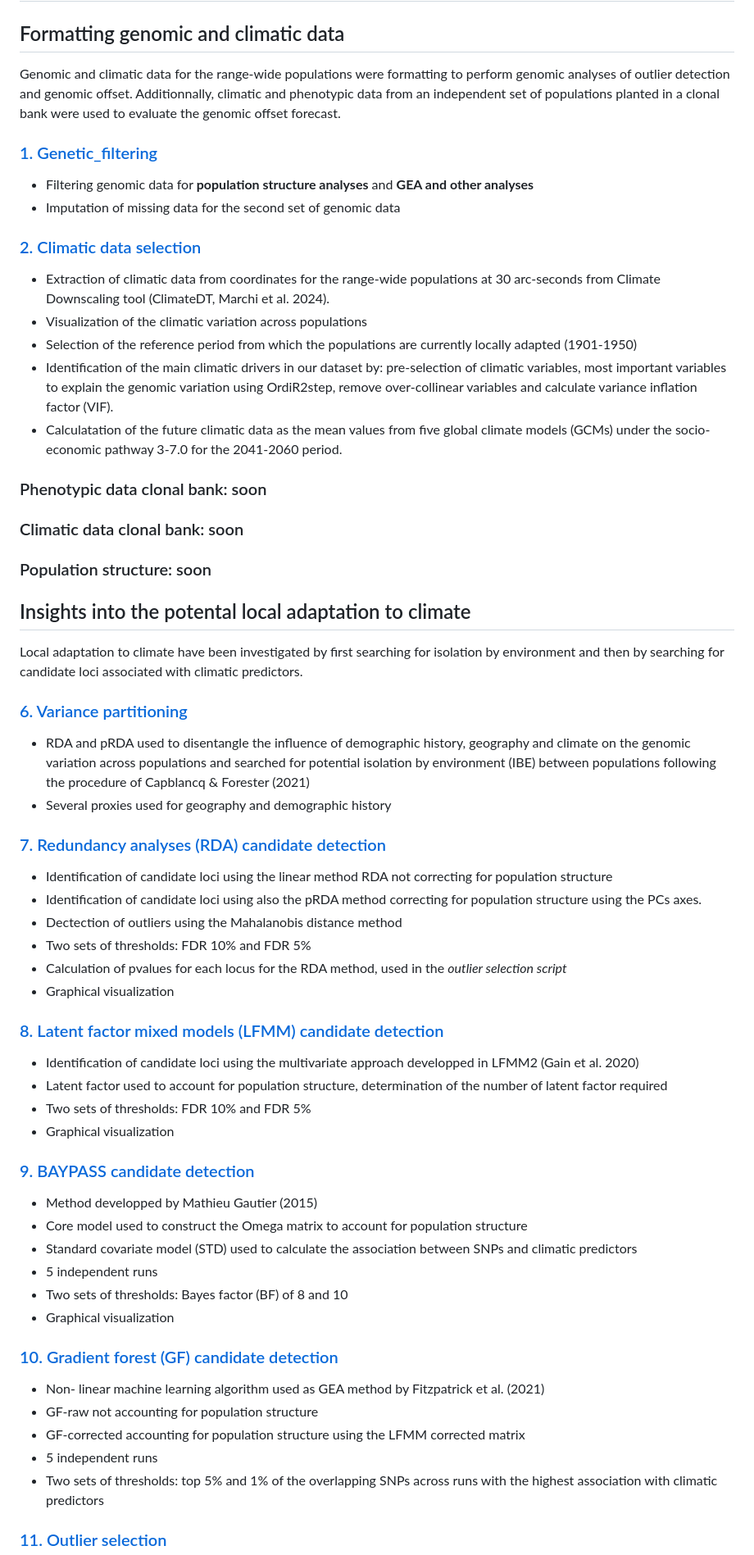
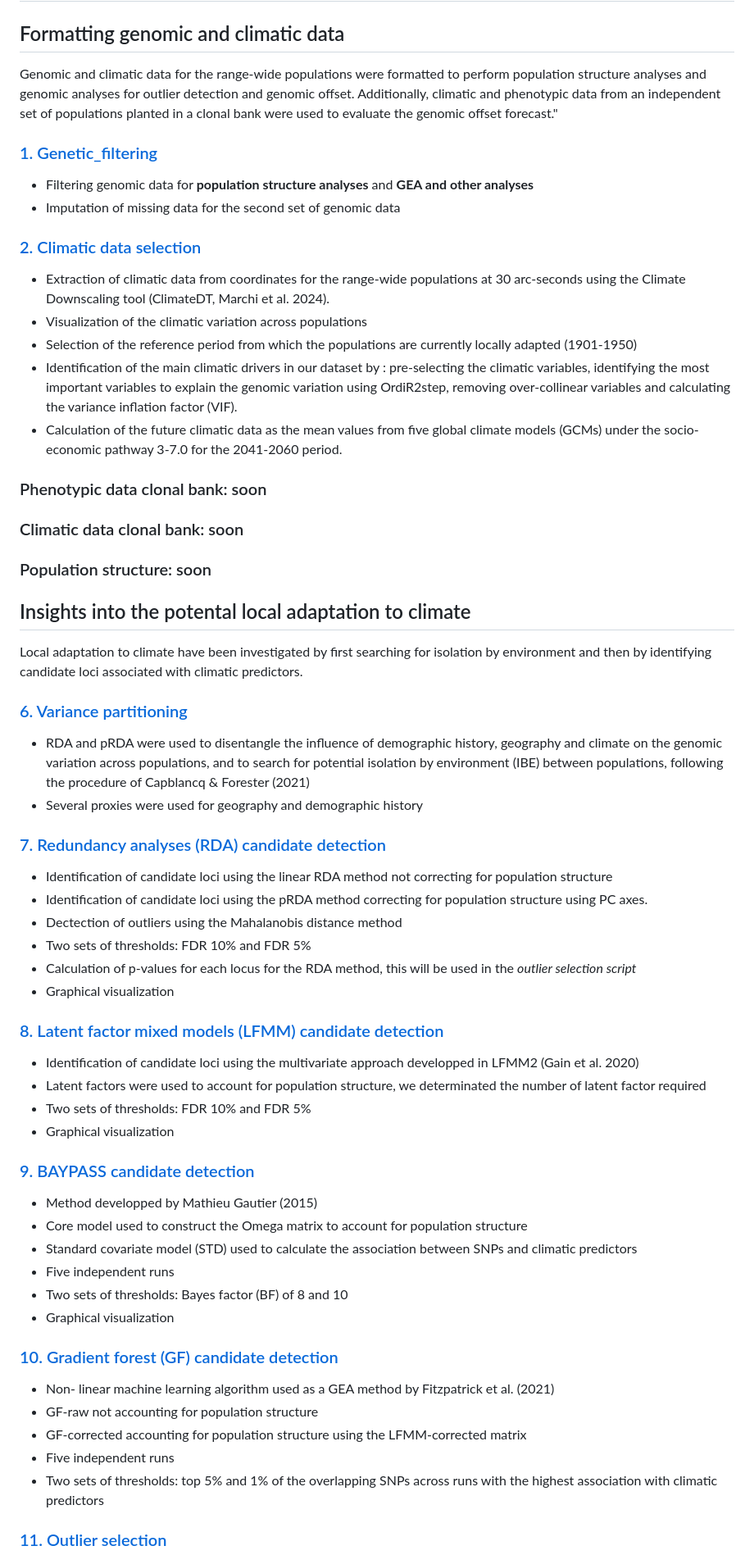
Before and after one commit to Thomas-Francisco/Genomic-signatures-of-mal-adaptation-to-climate-in-English-Yew, a Markdown page: README.md, the part around one of its changes. Shown at 82% size. Rendered like a GitHub page.

```diff
--- a/README.md
+++ b/README.md
@@ -5,7 +5,7 @@ English yew is a long-lived tree widely distributed in Europe from sea level up
 
 ## Formatting genomic and climatic data
 
-Genomic and climatic data for the range-wide populations were formatting to perform genomic analyses of outlier detection and genomic offset. Additionnally, climatic and phenotypic data from an independent set of populations planted in a clonal bank were used to evaluate the genomic offset forecast.
+Genomic and climatic data for the range-wide populations were formatted to perform population structure analyses and genomic analyses for outlier detection and genomic offset. Additionally, climatic and phenotypic data from an independent set of populations planted in a clonal bank were used to evaluate the genomic offset forecast."
 
 ### [1. Genetic_filtering](https://thomas-francisco.github.io/Genomic-signatures-of-mal-adaptation-to-climate-in-English-Yew/HTML/Genetic_filtering.html)
 
@@ -14,11 +14,11 @@ Genomic and climatic data for the range-wide populations were formatting to perf
 
 ### [2. Climatic data selection](https://thomas-francisco.github.io/Genomic-signatures-of-mal-adaptation-to-climate-in-English-Yew/HTML/Climatic_data.html)
 
-- Extraction of climatic data from coordinates for the range-wide populations at 30 arc-seconds from Climate Downscaling tool (ClimateDT, Marchi et al. 2024).
+- Extraction of climatic data from coordinates for the range-wide populations at 30 arc-seconds using the Climate Downscaling tool (ClimateDT, Marchi et al. 2024).
 - Visualization of the climatic variation across populations
 - Selection of the reference period from which the populations are currently locally adapted (1901-1950)
-- Identification of the main climatic drivers in our dataset by: pre-selection of climatic variables, most important variables to explain the genomic variation using OrdiR2step, remove over-collinear variables and calculate variance inflation factor (VIF).
-- Calculatation of the future climatic data as the mean values from five global climate models (GCMs) under the socio-economic pathway 3-7.0 for the 2041-2060 period.
+- Identification of the main climatic drivers in our dataset by : pre-selecting the climatic variables, identifying the most important variables to explain the genomic variation using OrdiR2step, removing over-collinear variables and calculating the variance inflation factor (VIF).
+- Calculation of the future climatic data as the mean values from five global climate models (GCMs) under the socio-economic pathway 3-7.0 for the 2041-2060 period.
 
 ### Phenotypic data clonal bank: soon
 
@@ -28,26 +28,26 @@ Genomic and climatic data for the range-wide populations were formatting to perf
 
 ## Insights into the potental local adaptation to climate
 
-Local adaptation to climate have been investigated by first searching for isolation by environment and then by searching for candidate loci associated with climatic predictors.
+Local adaptation to climate have been investigated by first searching for isolation by environment and then by identifying candidate loci associated with climatic predictors.
 
 ### [6. Variance partitioning](https://thomas-francisco.github.io/Genomic-signatures-of-mal-adaptation-to-climate-in-English-Yew/HTML/Variance_partitioning.html)
 
-- RDA and pRDA used to disentangle the influence of demographic history, geography and climate on the genomic variation across populations and searched for potential isolation by environment (IBE) between populations following the procedure of Capblancq & Forester (2021)
-- Several proxies used for geography and demographic history
+- RDA and pRDA were used to disentangle the influence of demographic history, geography and climate on the genomic variation across populations, and to search for potential isolation by environment (IBE) between populations, following the procedure of Capblancq & Forester (2021)
+- Several proxies were used for geography and demographic history
 
 ### [7. Redundancy analyses (RDA) candidate detection](https://thomas-francisco.github.io/Genomic-signatures-of-mal-adaptation-to-climate-in-English-Yew/HTML/Redundancy_analyses_candidate_detection.html)
 
-- Identification of candidate loci using the linear method RDA not correcting for population structure
-- Identification of candidate loci using also the pRDA method correcting for population structure using the PCs axes.
+- Identification of candidate loci using the linear RDA method not correcting for population structure
+- Identification of candidate loci using the pRDA method correcting for population structure using PC axes.
 - Dectection of outliers using the Mahalanobis distance method
 - Two sets of thresholds: FDR 10% and FDR 5%
-- Calculation of pvalues for each locus for the RDA method, used in the *outlier selection script*
+- Calculation of p-values for each locus for the RDA method, this will be used in the *outlier selection script*
 - Graphical visualization
 
 ### [8. Latent factor mixed models (LFMM) candidate detection](https://thomas-francisco.github.io/Genomic-signatures-of-mal-adaptation-to-climate-in-English-Yew/HTML/LFMM_candidate_detection.html)
 
 - Identification of candidate loci using the multivariate approach developped in LFMM2 (Gain et al. 2020)
-- Latent factor used to account for population structure, determination of the number of latent factor required
+- Latent factors were used to account for population structure, we determinated the number of latent factor required
 - Two sets of thresholds: FDR 10% and FDR 5%
 - Graphical visualization
 
@@ -56,16 +56,16 @@ Local adaptation to climate have been investigated by first searching for isolat
 - Method developped by Mathieu Gautier (2015)
 - Core model used to construct the Omega matrix to account for population structure
 - Standard covariate model (STD) used to calculate the association between SNPs and climatic predictors
-- 5 independent runs
+- Five independent runs
 - Two sets of thresholds: Bayes factor (BF) of 8 and 10
 - Graphical visualization
 
 ### [10. Gradient forest (GF) candidate detection](https://thomas-francisco.github.io/Genomic-signatures-of-mal-adaptation-to-climate-in-English-Yew/HTML/Gradient_forest_candidate_detection.html)
 
-- Non- linear machine learning algorithm used as GEA method by Fitzpatrick et al. (2021)
+- Non- linear machine learning algorithm used as a GEA method by Fitzpatrick et al. (2021)
 - GF-raw not accounting for population structure
-- GF-corrected accounting for population structure using the LFMM corrected matrix
-- 5 independent runs
+- GF-corrected accounting for population structure using the LFMM-corrected matrix
+- Five independent runs
 - Two sets of thresholds: top 5% and 1% of the overlapping SNPs across runs with the highest association with climatic predictors
 
 ### [11. Outlier selection](https://thomas-francisco.github.io/Genomic-signatures-of-mal-adaptation-to-climate-in-English-Yew/HTML/Outlier_selection.html)
```
Also changed, not shown: other parts of README.md (+9 -3 lines).
